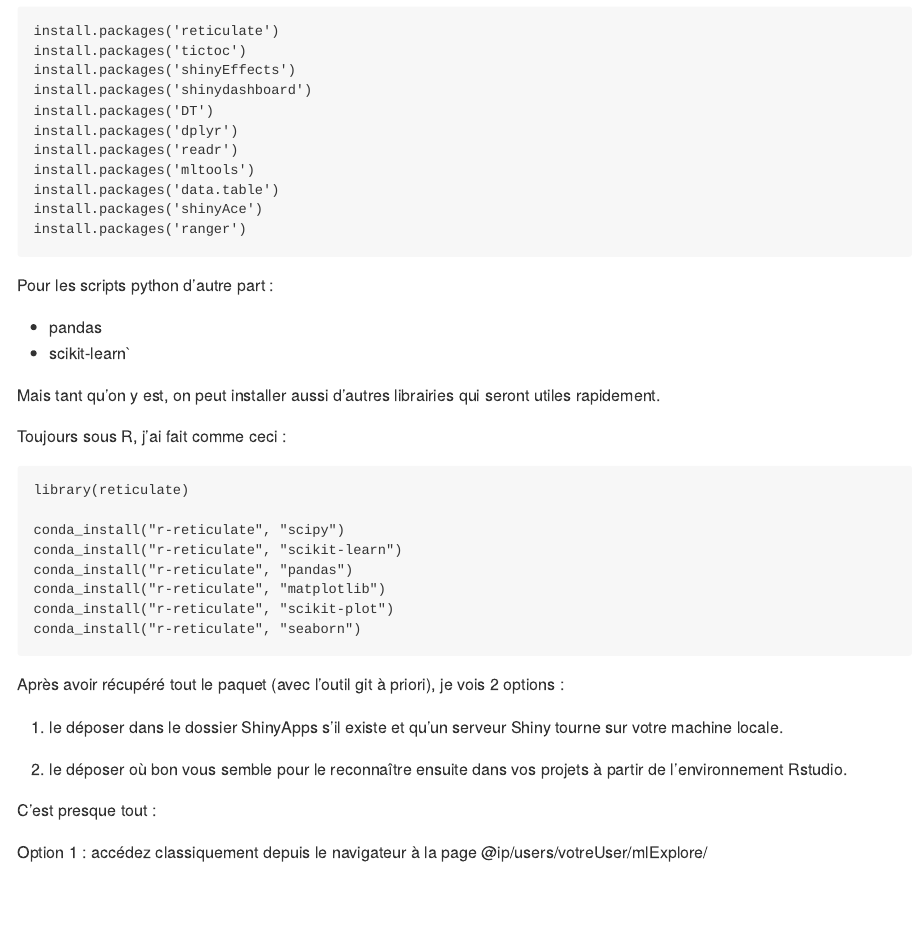
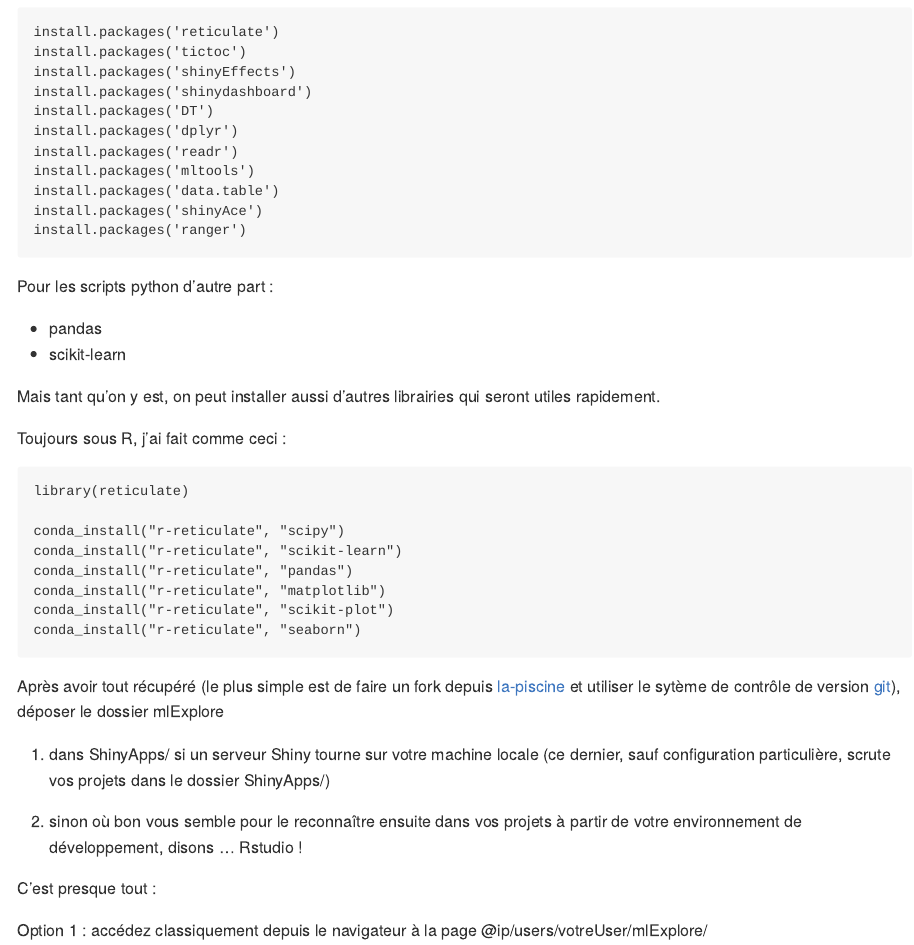
Before and after one commit to GillesDeLille/mlExplore, an R Markdown document (README.RMD): the page in a window 1100 px wide, from 5100 px down before the commit and from 5060 px down after it, so that both start at the same text. The pictures show the output file README.md that the author committed with the source, drawn offline in the style of GitHub; badge pictures from the web are left out.

Commit message:
fléchage vers la piscine

````diff
--- a/README.RMD
+++ b/README.RMD
@@ -250,11 +250,11 @@ conda_install("r-reticulate", "seaborn")
 ```
 
 
-Après avoir récupéré tout le paquet (avec l'outil git à priori), je vois 2 options :
+Après avoir tout récupéré (le plus simple est de faire un fork depuis [la-piscine](https://github.com/spyrales/la-piscine/) et utiliser le sytème de contrôle de version [git]( https://spyrales.netlify.app/blog/20200329-memogit/)), déposer le dossier mlExplore
 
-1) le déposer dans le dossier ShinyApps s'il existe et qu'un serveur Shiny tourne sur votre machine locale.
+1) dans ShinyApps/ si un serveur Shiny tourne sur votre machine locale (ce dernier, sauf configuration particulière, scrute vos projets dans le dossier ShinyApps/)
 
-2) le déposer où bon vous semble pour le reconnaître ensuite dans vos projets à partir de l'environnement Rstudio.
+2) sinon où bon vous semble pour le reconnaître ensuite dans vos projets à partir de votre environnement de développement, disons ... Rstudio !
 
 C'est presque tout :
 
````
Also changed, not shown: README.md, README.RMD (2 more changed lines).
